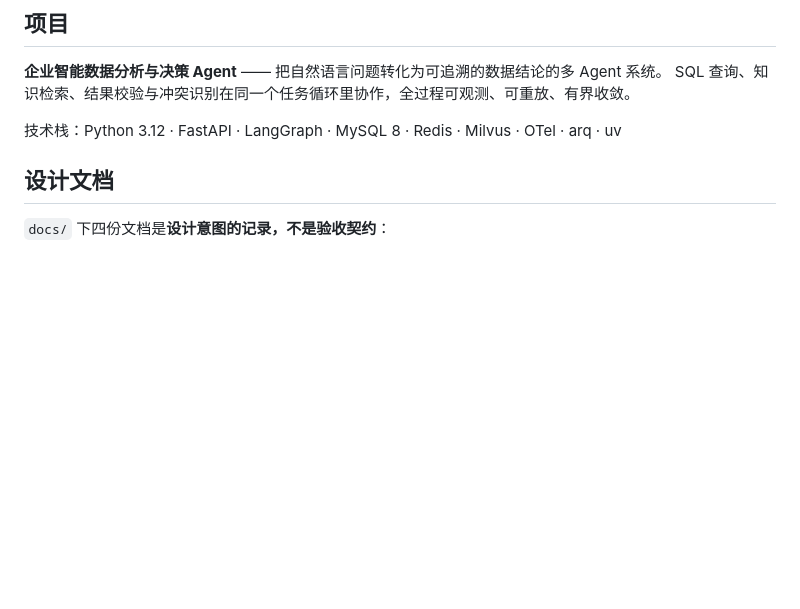
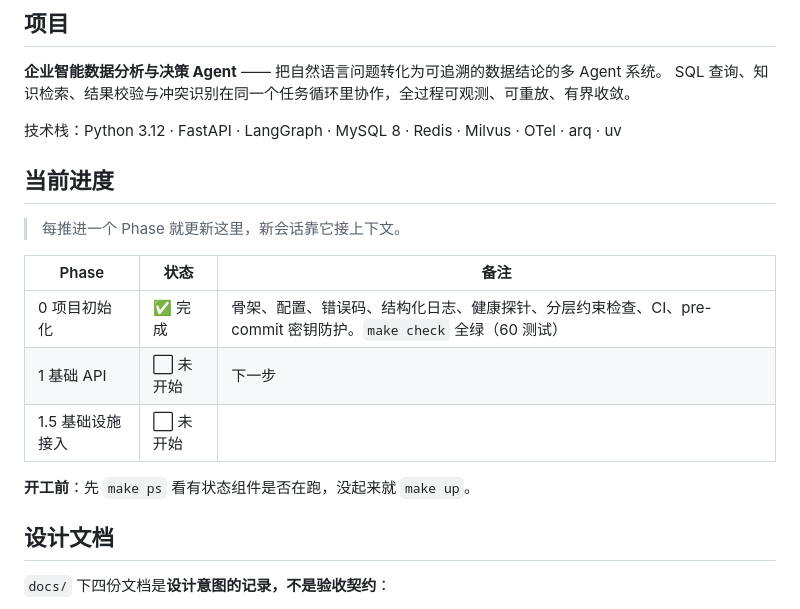
Before and after one commit to zhaofuchen99/enterprise-agent, a Markdown page: CLAUDE.md, the part around the change. GitHub-like rendering; blank space fills up the shorter version.

Commit message:
docs: 在 CLAUDE.md 中记录当前进度
新增「当前进度」表，供新会话快速接上上下文，避免每次重新摸清已完成的范围。

```diff
--- a/CLAUDE.md
+++ b/CLAUDE.md
@@ -10,6 +10,18 @@
 SQL 查询、知识检索、结果校验与冲突识别在同一个任务循环里协作，全过程可观测、可重放、有界收敛。
 
 技术栈：Python 3.12 · FastAPI · LangGraph · MySQL 8 · Redis · Milvus · OTel · arq · uv
+
+## 当前进度
+
+> 每推进一个 Phase 就更新这里，新会话靠它接上下文。
+
+| Phase | 状态 | 备注 |
+|---|---|---|
+| 0 项目初始化 | ✅ 完成 | 骨架、配置、错误码、结构化日志、健康探针、分层约束检查、CI、pre-commit 密钥防护。`make check` 全绿（60 测试） |
+| 1 基础 API | ⬜ 未开始 | 下一步 |
+| 1.5 基础设施接入 | ⬜ 未开始 | |
+
+**开工前**：先 `make ps` 看有状态组件是否在跑，没起来就 `make up`。
 
 ## 设计文档
 
```
